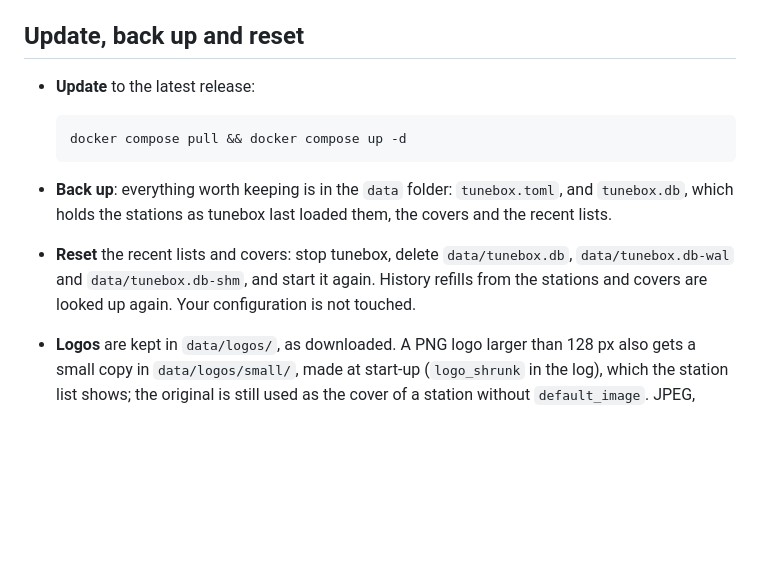
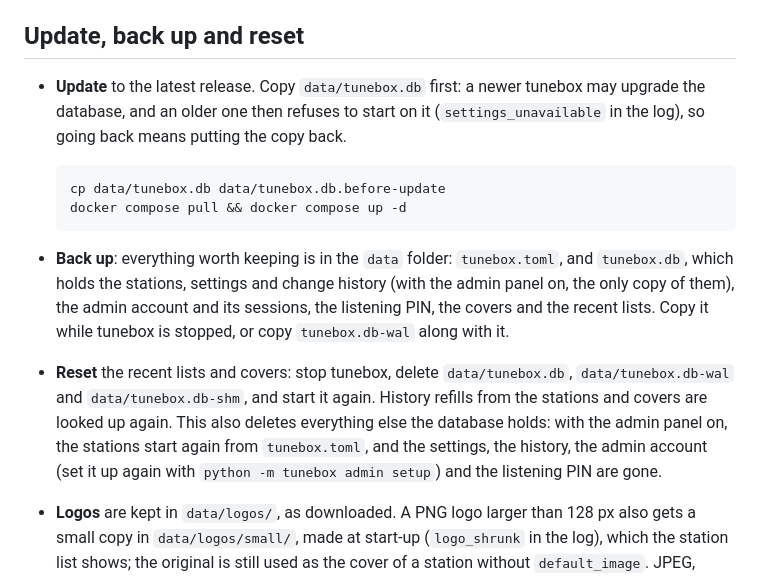
Before and after one commit to Rouzax/tunebox, a Markdown page: README.md, the part around the change. Rendered like a GitHub page; blank space fills up the shorter version.

Commit message:
Say to copy the database before updating, and what a reset deletes

````diff
--- a/README.md
+++ b/README.md
@@ -604,19 +604,29 @@ value for one station by adding `delay_s` or `pawtunes_delay_s` to its
 
 ## Update, back up and reset
 
-- **Update** to the latest release:
+- **Update** to the latest release. Copy `data/tunebox.db` first: a newer
+  tunebox may upgrade the database, and an older one then refuses to start
+  on it (`settings_unavailable` in the log), so going back means putting
+  the copy back.
 
   ```sh
+  cp data/tunebox.db data/tunebox.db.before-update
   docker compose pull && docker compose up -d
   ```
 
 - **Back up**: everything worth keeping is in the `data` folder:
-  `tunebox.toml`, and `tunebox.db`, which holds the stations as tunebox last
-  loaded them, the covers and the recent lists.
+  `tunebox.toml`, and `tunebox.db`, which holds the stations, settings and
+  change history (with the admin panel on, the only copy of them), the
+  admin account and its sessions, the listening PIN, the covers and the
+  recent lists. Copy it while tunebox is stopped, or copy
+  `tunebox.db-wal` along with it.
 - **Reset** the recent lists and covers: stop tunebox, delete
   `data/tunebox.db`, `data/tunebox.db-wal` and `data/tunebox.db-shm`, and
   start it again. History refills from the stations and covers are looked
-  up again. Your configuration is not touched.
+  up again. This also deletes everything else the database holds: with the
+  admin panel on, the stations start again from `tunebox.toml`, and the
+  settings, the history, the admin account (set it up again with
+  `python -m tunebox admin setup`) and the listening PIN are gone.
 - **Logos** are kept in `data/logos/`, as downloaded. A PNG logo larger than
   128 px also gets a small copy in `data/logos/small/`, made at start-up
   (`logo_shrunk` in the log), which the station list shows; the original is
````
